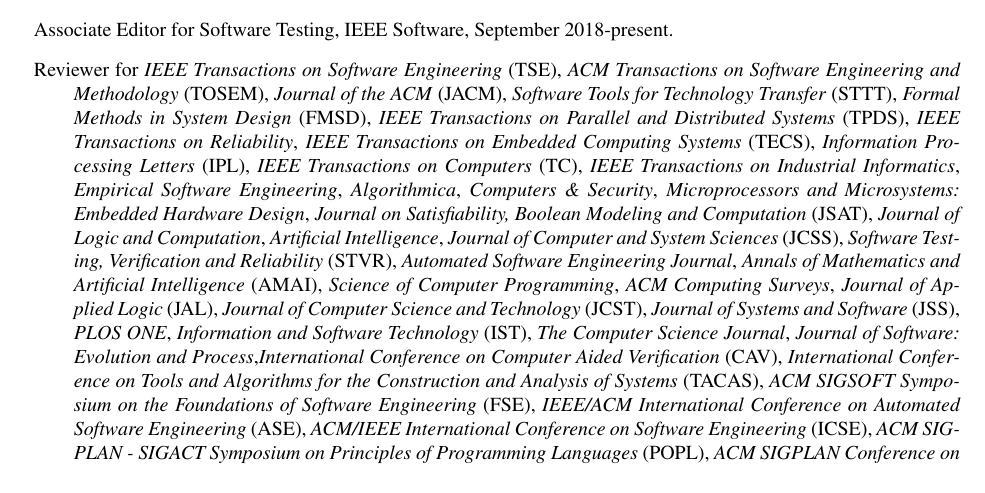
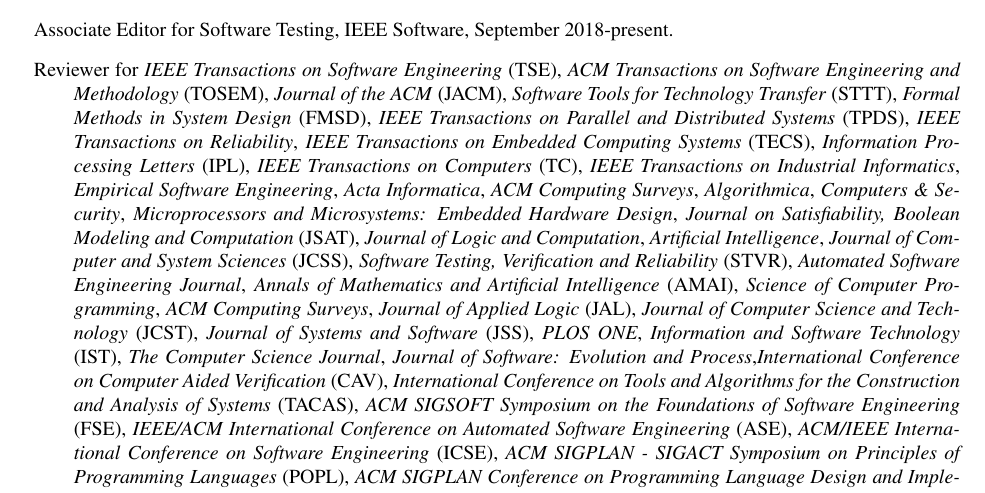
Before and after one commit to agroce/agroce.github.io, a LaTeX CV (CV/cv.tex): part of page 13 of 22, cut so that both start at the same text. Compiled offline with pdfLaTeX.

Commit message:
add reviews

```diff
--- a/CV/cv.tex
+++ b/CV/cv.tex
@@ -849,6 +849,7 @@
     Systems} (TECS), \emph{Information Processing Letters} (IPL),
   \emph{IEEE Transactions on Computers} (TC), \emph{IEEE Transactions
     on Industrial Informatics}, \emph{Empirical Software Engineering},
+  \emph{Acta Informatica}, \emph{ACM Computing Surveys},
   \emph{Algorithmica}, \emph{Computers \& Security},
   \emph{Microprocessors and Microsystems: Embedded Hardware Design},
   \emph{Journal on Satisfiability, Boolean Modeling and Computation}
```
Also changed, not shown: CV/cv.pdf, cv.pdf.
